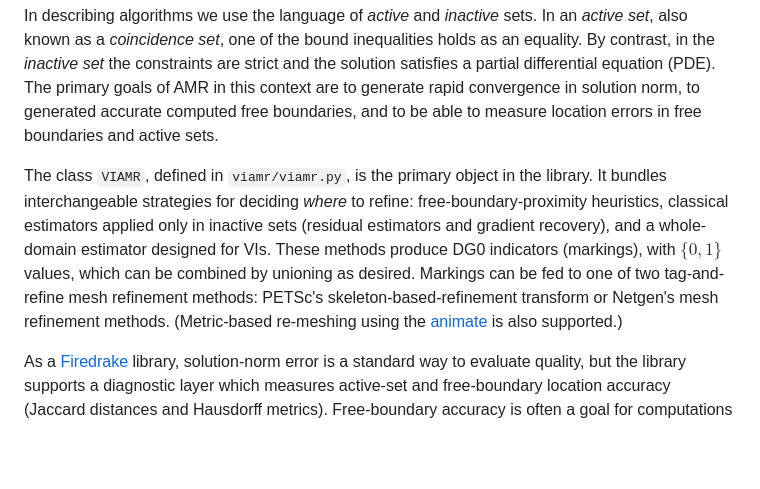
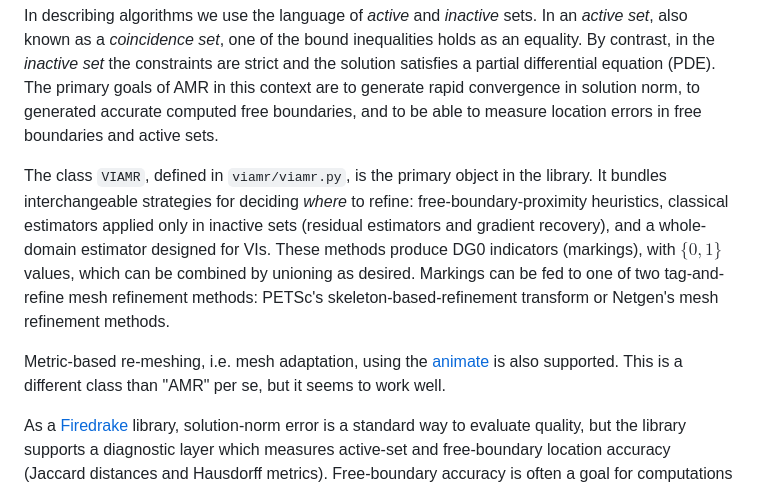
Before and after one commit to StefanoFochesatto/viamr, a Markdown page: README.md, the part around the change. GitHub-like rendering; blank space fills up the shorter version.

Commit message:
emphasize in README that AVM is different beast

```diff
--- a/README.md
+++ b/README.md
@@ -4,7 +4,9 @@ This repository contains [Firedrake](https://www.firedrakeproject.org) algorithm
 
 In describing algorithms we use the language of _active_ and _inactive_ sets.  In an _active set_, also known as a _coincidence set_, one of the bound inequalities holds as an equality.  By contrast, in the _inactive set_ the constraints are strict and the solution satisfies a partial differential equation (PDE).  The primary goals of AMR in this context are to generate rapid convergence in solution norm, to generated accurate computed free boundaries, and to be able to measure location errors in free boundaries and active sets.
 
-The class `VIAMR`, defined in `viamr/viamr.py`, is the primary object in the library.  It bundles interchangeable strategies for deciding _where_ to refine: free-boundary-proximity heuristics, classical estimators applied only in inactive sets (residual estimators and gradient recovery), and a whole-domain estimator designed for VIs.  These methods produce DG0 indicators (markings), with $\{0,1\}$ values, which can be combined by unioning as desired.  Markings can be fed to one of two tag-and-refine mesh refinement methods: PETSc's skeleton-based-refinement transform or Netgen's mesh refinement methods.  (Metric-based re-meshing using the [animate](https://github.com/mesh-adaptation/animate) is also supported.)
+The class `VIAMR`, defined in `viamr/viamr.py`, is the primary object in the library.  It bundles interchangeable strategies for deciding _where_ to refine: free-boundary-proximity heuristics, classical estimators applied only in inactive sets (residual estimators and gradient recovery), and a whole-domain estimator designed for VIs.  These methods produce DG0 indicators (markings), with $\{0,1\}$ values, which can be combined by unioning as desired.  Markings can be fed to one of two tag-and-refine mesh refinement methods: PETSc's skeleton-based-refinement transform or Netgen's mesh refinement methods.
+
+Metric-based re-meshing, i.e. mesh adaptation, using the [animate](https://github.com/mesh-adaptation/animate) is also supported.  This is a different class than "AMR" per se, but it seems to work well.
 
 As a [Firedrake](https://www.firedrakeproject.org) library, solution-norm error is a standard way to evaluate quality, but the library supports a diagnostic layer which measures active-set and free-boundary location accuracy (Jaccard distances and Hausdorff metrics).  Free-boundary accuracy is often a goal for computations using variational inequalities.
 
```
